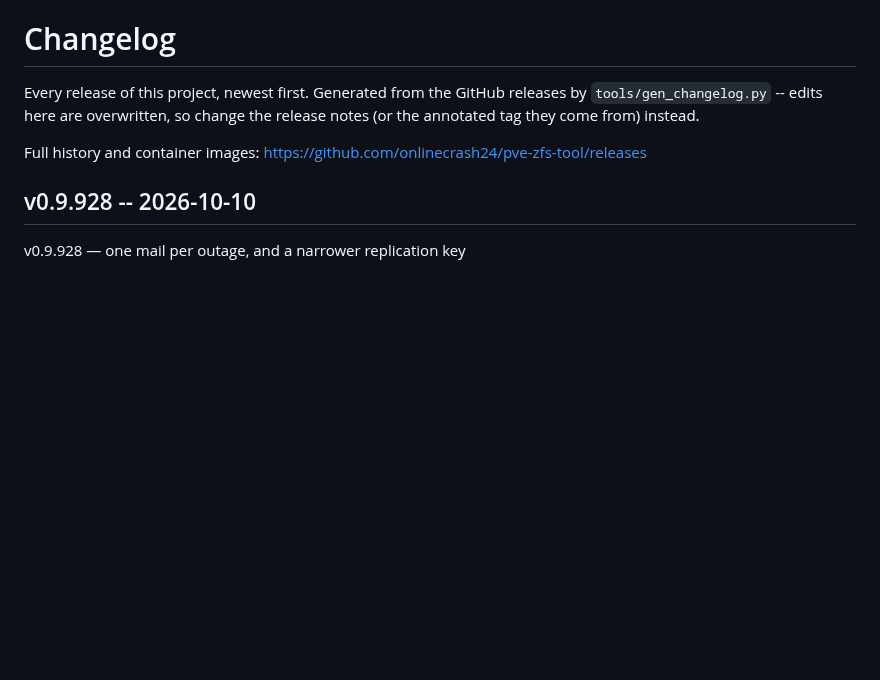
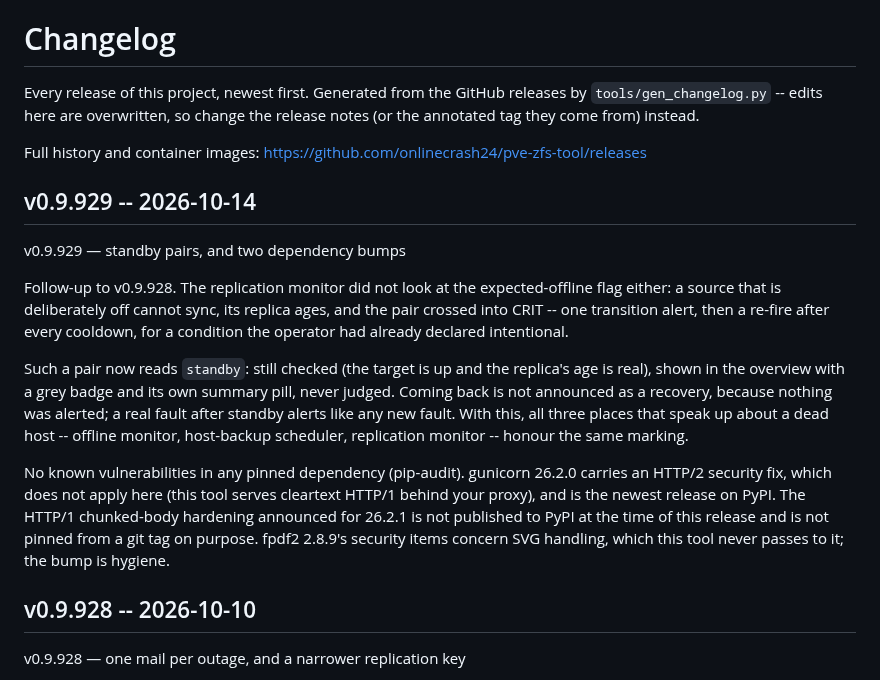
Before and after one commit to onlinecrash24/pve-zfs-tool, a Markdown page: CHANGELOG.md, the part around the change. GitHub-like rendering; blank space fills up the shorter version.

Commit message:
Regenerate CHANGELOG.md for v0.9.929

```diff
--- a/CHANGELOG.md
+++ b/CHANGELOG.md
@@ -6,6 +6,32 @@ the release notes (or the annotated tag they come from) instead.
 
 Full history and container images: <https://github.com/onlinecrash24/pve-zfs-tool/releases>
 
+
+## v0.9.929 -- 2026-10-14
+
+v0.9.929 — standby pairs, and two dependency bumps
+
+Follow-up to v0.9.928. The replication monitor did not look at the
+expected-offline flag either: a source that is deliberately off cannot
+sync, its replica ages, and the pair crossed into CRIT -- one transition
+alert, then a re-fire after every cooldown, for a condition the operator
+had already declared intentional.
+
+Such a pair now reads `standby`: still checked (the target is up and the
+replica's age is real), shown in the overview with a grey badge and its own
+summary pill, never judged. Coming back is not announced as a recovery,
+because nothing was alerted; a real fault after standby alerts like any
+new fault. With this, all three places that speak up about a dead host --
+offline monitor, host-backup scheduler, replication monitor -- honour the
+same marking.
+
+No known vulnerabilities in any pinned dependency (pip-audit). gunicorn
+26.2.0 carries an HTTP/2 security fix, which does not apply here (this tool
+serves cleartext HTTP/1 behind your proxy), and is the newest release on
+PyPI. The HTTP/1 chunked-body hardening announced for 26.2.1 is not
+published to PyPI at the time of this release and is not pinned from a git
+tag on purpose. fpdf2 2.8.9's security items concern SVG handling, which
+this tool never passes to it; the bump is hygiene.
 
 ## v0.9.928 -- 2026-10-10
 
```
